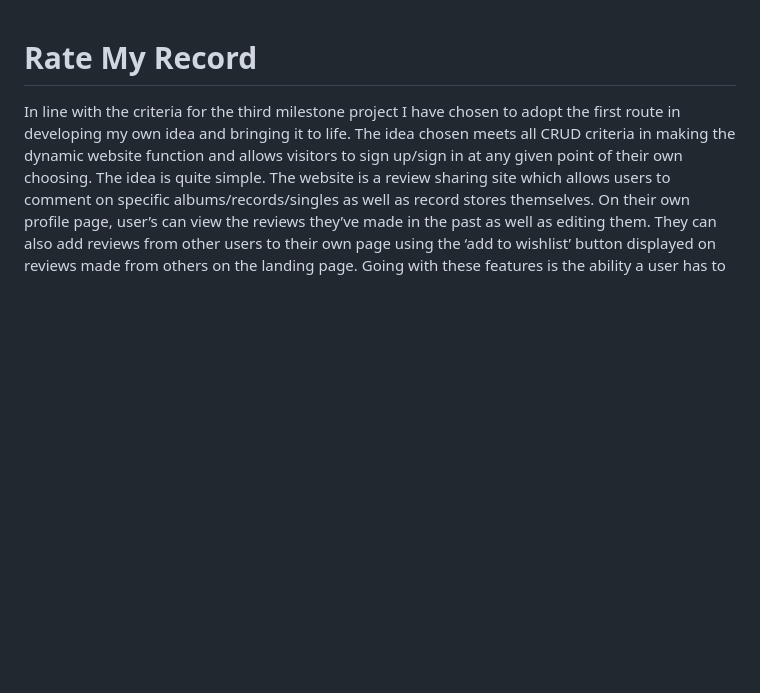
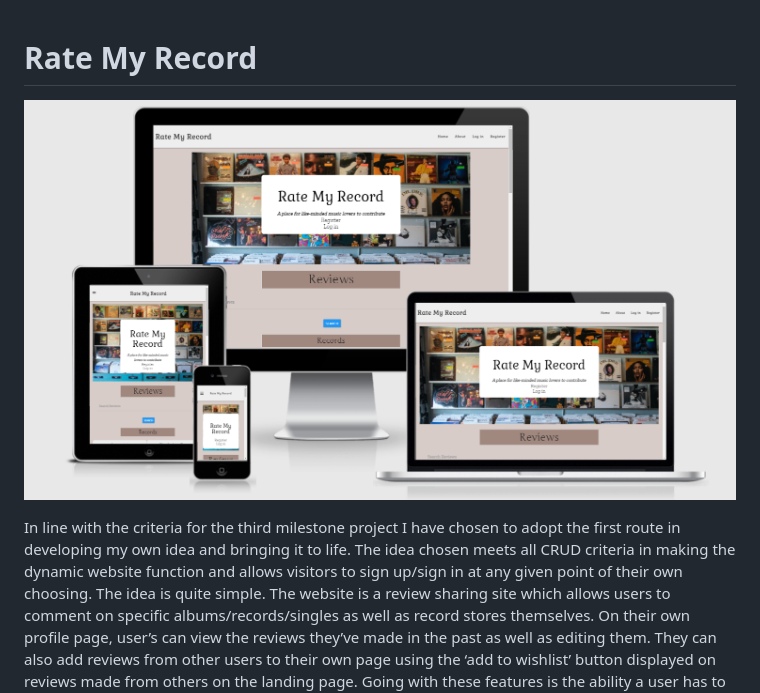
Before and after one commit to stuartj073/rate-my-record, a Markdown page: README.md, the part around the change. Drawn GitHub-style; pictures changed too: static/images/amiresponsive.png (added); blank space fills up the shorter version.

Commit message:
Add am i responvie photo to README

```diff
--- a/README.md
+++ b/README.md
@@ -1,4 +1,6 @@
 # Rate My Record
+
+![amiresponsive](static/images/amiresponsive.png)
 
 In line with the criteria for the third milestone project I have chosen to adopt the first route in developing my own idea and bringing it to life. The idea chosen meets all CRUD criteria in making the dynamic website function and allows visitors to sign up/sign in at any given point of their own choosing.
 The idea is quite simple. The website is a review sharing site which allows users to comment on specific albums/records/singles as well as record stores themselves. On their own profile page, user’s can view the reviews they’ve made in the past as well as editing them. They can also add reviews from other users to their own page using the ‘add to wishlist’ button displayed on reviews made from others on the landing page. Going with these features is the ability a user has to remove their own review as well as those from their wish list.
```
